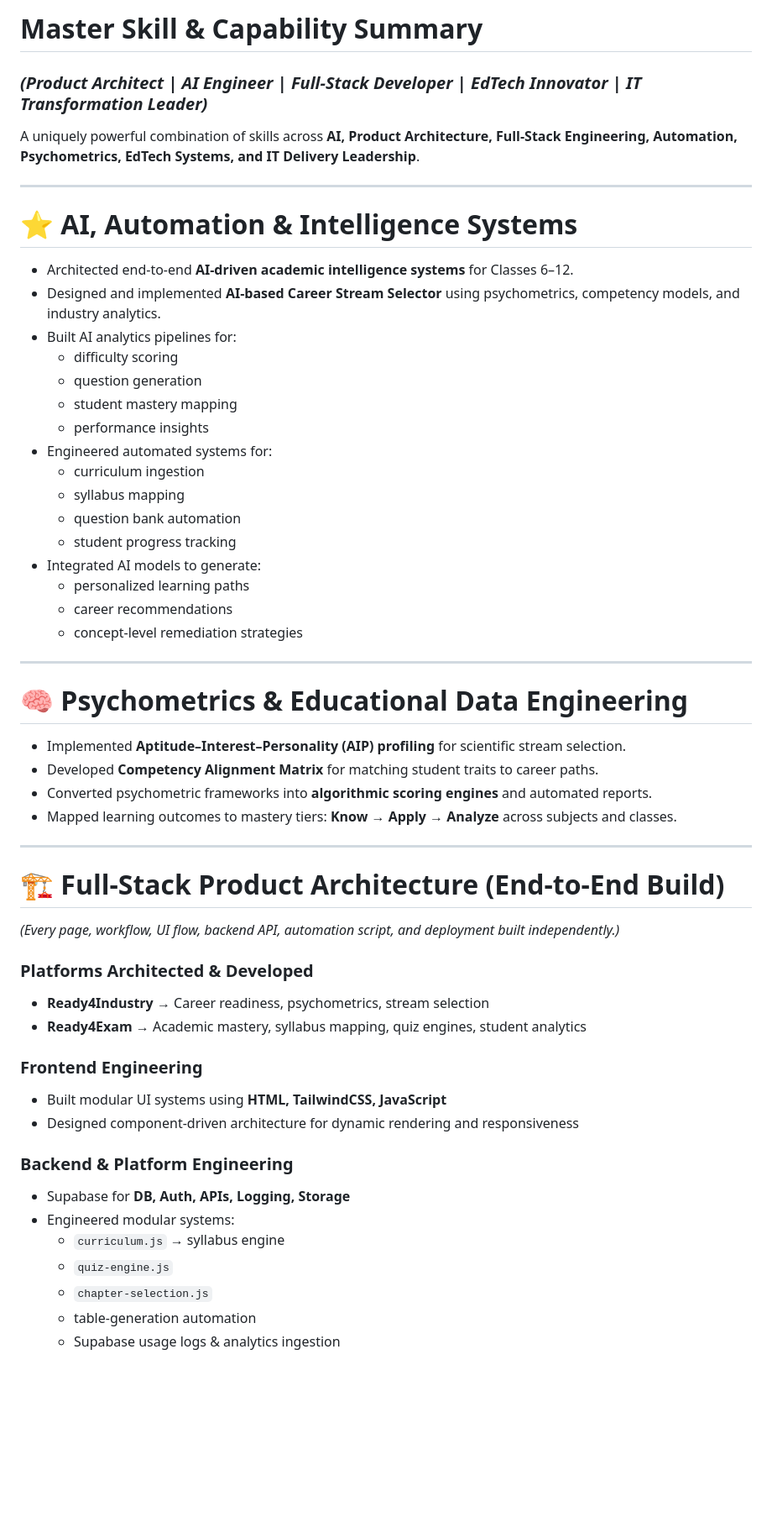
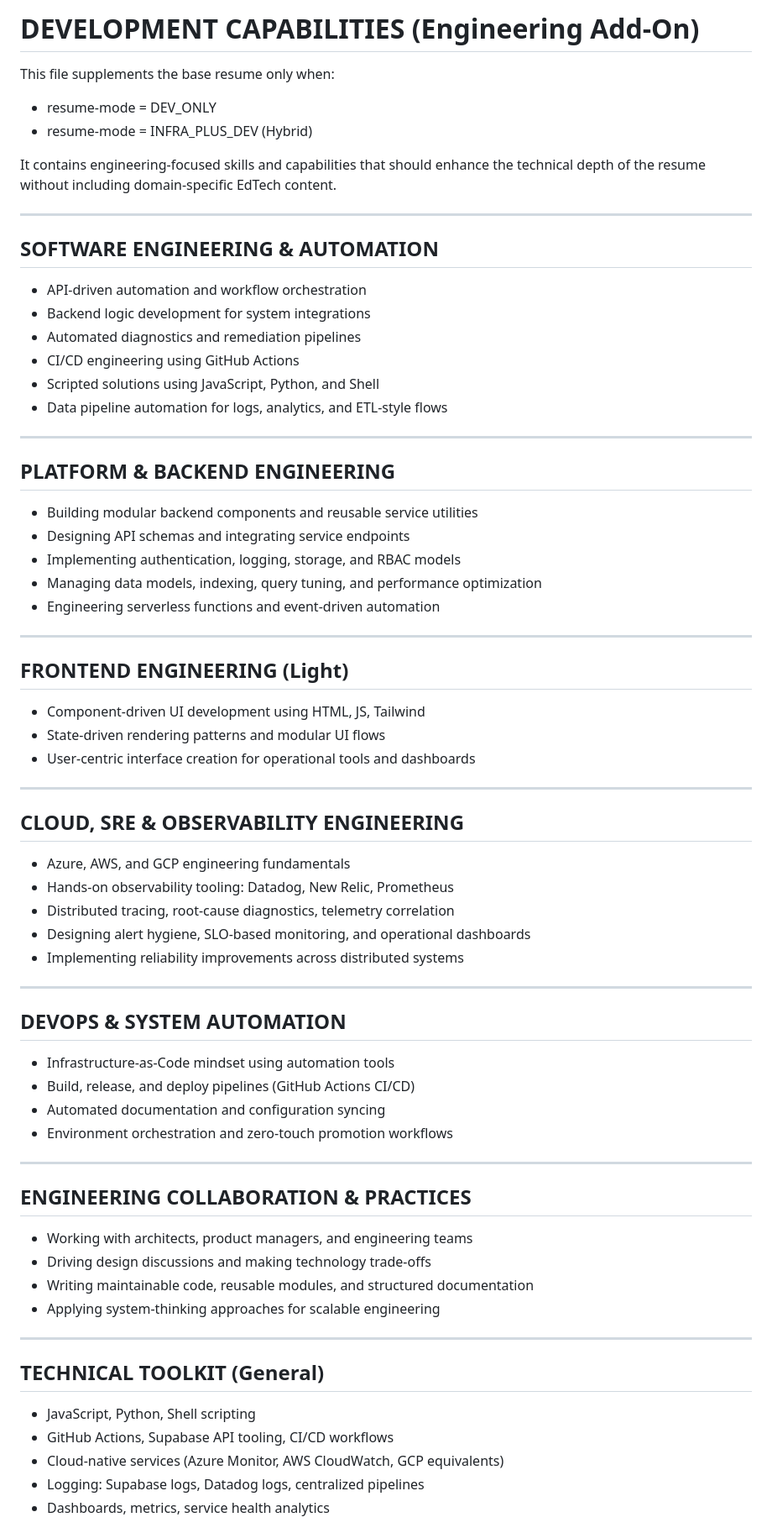
Before and after one commit to ready4exam/resume-automation, a Markdown page: development.md, the part around the change printed below. Shown: that part at 84% size. Drawn GitHub-style; blank space fills up the shorter version.

```diff
--- a/development.md
+++ b/development.md
@@ -1,54 +1,63 @@
-# **Master Skill & Capability Summary**
-### *(Product Architect | AI Engineer | Full-Stack Developer | EdTech Innovator | IT Transformation Leader)*
-A uniquely powerful combination of skills across **AI, Product Architecture, Full-Stack Engineering, Automation, Psychometrics, EdTech Systems, and IT Delivery Leadership**.
+# DEVELOPMENT CAPABILITIES (Engineering Add-On)
 
----
+This file supplements the base resume only when:
+- resume-mode = DEV_ONLY
+- resume-mode = INFRA_PLUS_DEV (Hybrid)
 
-# ⭐ **AI, Automation & Intelligence Systems**
-- Architected end-to-end **AI-driven academic intelligence systems** for Classes 6–12.
-- Designed and implemented **AI-based Career Stream Selector** using psychometrics, competency models, and industry analytics.
-- Built AI analytics pipelines for:
-  - difficulty scoring
-  - question generation
-  - student mastery mapping
-  - performance insights
-- Engineered automated systems for:
-  - curriculum ingestion
-  - syllabus mapping
-  - question bank automation
-  - student progress tracking
-- Integrated AI models to generate:
-  - personalized learning paths
-  - career recommendations
-  - concept-level remediation strategies
+It contains engineering-focused skills and capabilities that
+should enhance the technical depth of the resume without including
+domain-specific EdTech content.
 
----
+----------------------------------------------------
+## SOFTWARE ENGINEERING & AUTOMATION
+- API-driven automation and workflow orchestration
+- Backend logic development for system integrations
+- Automated diagnostics and remediation pipelines
+- CI/CD engineering using GitHub Actions
+- Scripted solutions using JavaScript, Python, and Shell
+- Data pipeline automation for logs, analytics, and ETL-style flows
 
-# 🧠 **Psychometrics & Educational Data Engineering**
-- Implemented **Aptitude–Interest–Personality (AIP) profiling** for scientific stream selection.
-- Developed **Competency Alignment Matrix** for matching student traits to career paths.
-- Converted psychometric frameworks into **algorithmic scoring engines** and automated reports.
-- Mapped learning outcomes to mastery tiers: **Know → Apply → Analyze** across subjects and classes.
+----------------------------------------------------
+## PLATFORM & BACKEND ENGINEERING
+- Building modular backend components and reusable service utilities
+- Designing API schemas and integrating service endpoints
+- Implementing authentication, logging, storage, and RBAC models
+- Managing data models, indexing, query tuning, and performance optimization
+- Engineering serverless functions and event-driven automation
 
----
+----------------------------------------------------
+## FRONTEND ENGINEERING (Light)
+- Component-driven UI development using HTML, JS, Tailwind
+- State-driven rendering patterns and modular UI flows
+- User-centric interface creation for operational tools and dashboards
 
-# 🏗️ **Full-Stack Product Architecture (End-to-End Build)**
-*(Every page, workflow, UI flow, backend API, automation script, and deployment built independently.)*
+----------------------------------------------------
+## CLOUD, SRE & OBSERVABILITY ENGINEERING
+- Azure, AWS, and GCP engineering fundamentals
+- Hands-on observability tooling: Datadog, New Relic, Prometheus
+- Distributed tracing, root-cause diagnostics, telemetry correlation
+- Designing alert hygiene, SLO-based monitoring, and operational dashboards
+- Implementing reliability improvements across distributed systems
 
-### **Platforms Architected & Developed**
-- **Ready4Industry** → Career readiness, psychometrics, stream selection
-- **Ready4Exam** → Academic mastery, syllabus mapping, quiz engines, student analytics
+----------------------------------------------------
+## DEVOPS & SYSTEM AUTOMATION
+- Infrastructure-as-Code mindset using automation tools
+- Build, release, and deploy pipelines (GitHub Actions CI/CD)
+- Automated documentation and configuration syncing
+- Environment orchestration and zero-touch promotion workflows
 
-### **Frontend Engineering**
-- Built modular UI systems using **HTML, TailwindCSS, JavaScript**
-- Designed component-driven architecture for dynamic rendering and responsiveness
+----------------------------------------------------
+## ENGINEERING COLLABORATION & PRACTICES
+- Working with architects, product managers, and engineering teams
+- Driving design discussions and making technology trade-offs
+- Writing maintainable code, reusable modules, and structured documentation
+- Applying system-thinking approaches for scalable engineering
 
-### **Backend & Platform Engineering**
-- Supabase for **DB, Auth, APIs, Logging, Storage**
-- Engineered modular systems:
-  - `curriculum.js` → syllabus engine
-  - `quiz-engine.js`
-  - `chapter-selection.js`
-  - table-generation automation
-  - Supabase usage logs & analytics ingestion
+----------------------------------------------------
+## TECHNICAL TOOLKIT (General)
+- JavaScript, Python, Shell scripting
+- GitHub Actions, Supabase API tooling, CI/CD workflows
+- Cloud-native services (Azure Monitor, AWS CloudWatch, GCP equivalents)
+- Logging: Supabase logs, Datadog logs, centralized pipelines
+- Dashboards, metrics, service health analytics
 
```
Also changed, not shown: other parts of development.md (+11 -79 lines).
